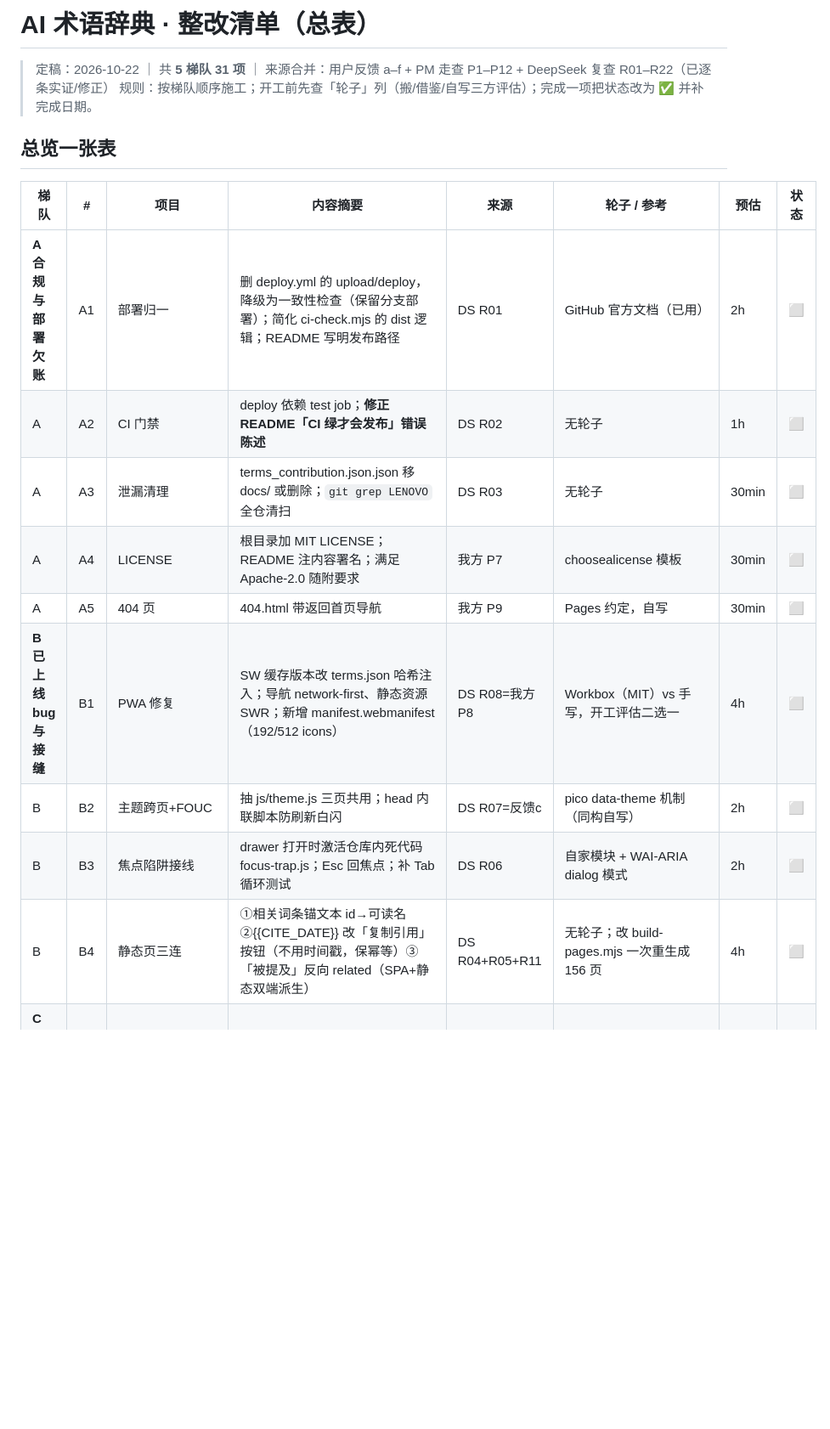
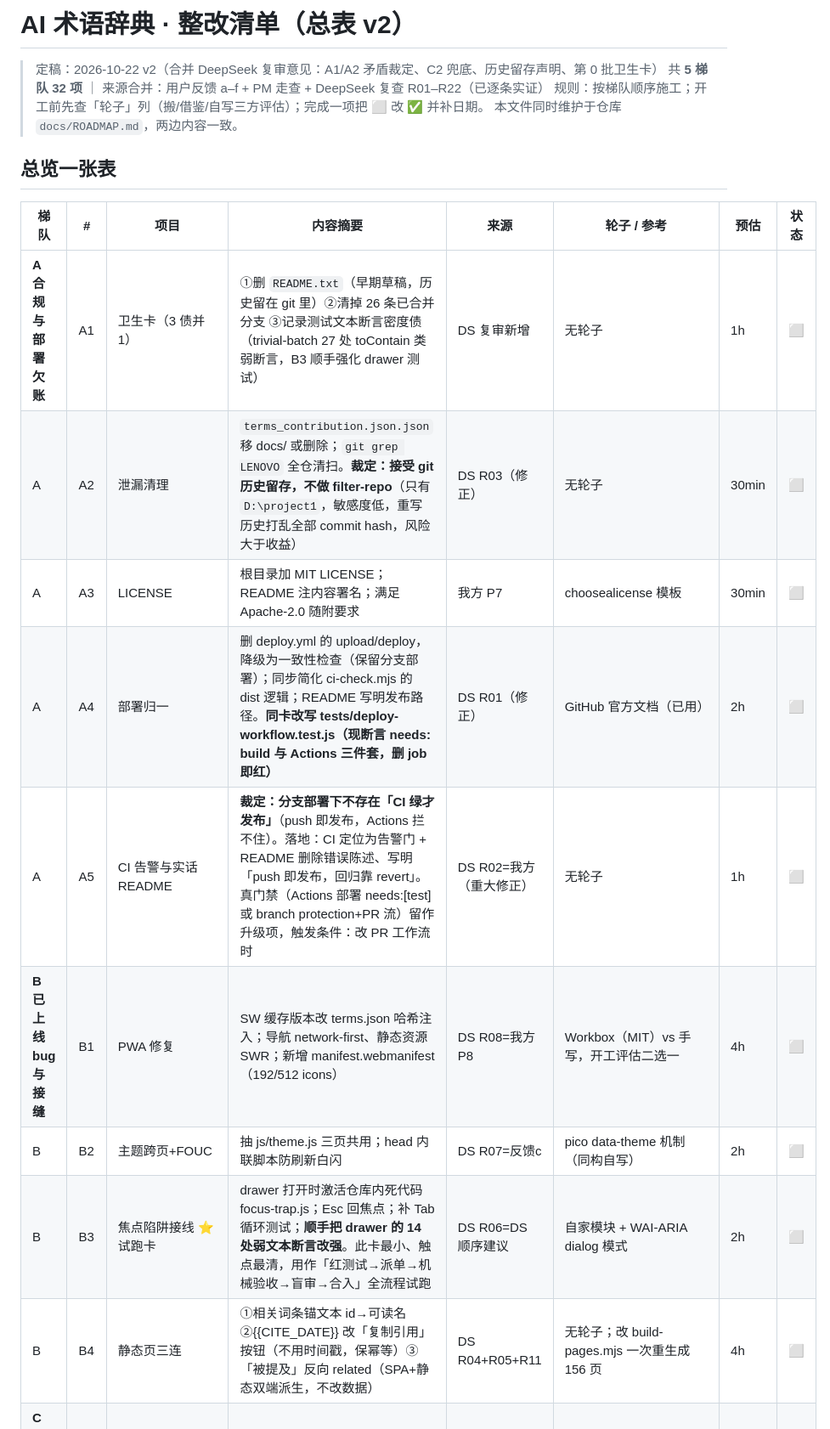
Before and after one commit to sinthome-2/let-gogoogogogo-project1, a Markdown page: docs/ROADMAP.md, the part around one of its changes. Shown at 85% size. Drawn GitHub-style; blank space fills up the shorter version.

Commit message:
docs: ROADMAP v2（合并 DS 复审：A1/A2 矛盾裁定、卫生卡、兜底与历史留存声明，32 项）

```diff
--- a/docs/ROADMAP.md
+++ b/docs/ROADMAP.md
@@ -1,19 +1,21 @@
-# AI 术语辞典 · 整改清单（总表）
+# AI 术语辞典 · 整改清单（总表 v2）
 
-> 定稿：2026-10-22 ｜ 共 **5 梯队 31 项** ｜ 来源合并：用户反馈 a–f + PM 走查 P1–P12 + DeepSeek 复查 R01–R22（已逐条实证/修正）
-> 规则：按梯队顺序施工；开工前先查「轮子」列（搬/借鉴/自写三方评估）；完成一项把状态改为 ✅ 并补完成日期。
+> 定稿：2026-10-22 v2（合并 DeepSeek 复审意见：A1/A2 矛盾裁定、C2 兜底、历史留存声明、第 0 批卫生卡）
+> 共 **5 梯队 32 项** ｜ 来源合并：用户反馈 a–f + PM 走查 + DeepSeek 复查 R01–R22（已逐条实证）
+> 规则：按梯队顺序施工；开工前先查「轮子」列（搬/借鉴/自写三方评估）；完成一项把 ⬜ 改 ✅ 并补日期。
+> 本文件同时维护于仓库 `docs/ROADMAP.md`，两边内容一致。
 
 ## 总览一张表
 
 | 梯队 | # | 项目 | 内容摘要 | 来源 | 轮子 / 参考 | 预估 | 状态 |
 |---|---|---|---|---|---|---|---|
-| **A 合规与部署欠账** | A1 | 部署归一 | 删 deploy.yml 的 upload/deploy，降级为一致性检查（保留分支部署）；简化 ci-check.mjs 的 dist 逻辑；README 写明发布路径 | DS R01 | GitHub 官方文档（已用） | 2h | ⬜ |
-| A | A2 | CI 门禁 | deploy 依赖 test job；**修正 README「CI 绿才会发布」错误陈述** | DS R02 | 无轮子 | 1h | ⬜ |
-| A | A3 | 泄漏清理 | terms_contribution.json.json 移 docs/ 或删除；`git grep LENOVO` 全仓清扫 | DS R03 | 无轮子 | 30min | ⬜ |
-| A | A4 | LICENSE | 根目录加 MIT LICENSE；README 注内容署名；满足 Apache-2.0 随附要求 | 我方 P7 | choosealicense 模板 | 30min | ⬜ |
-| A | A5 | 404 页 | 404.html 带返回首页导航 | 我方 P9 | Pages 约定，自写 | 30min | ⬜ |
+| **A 合规与部署欠账** | A1 | 卫生卡（3 债并 1） | ①删 `README.txt`（早期草稿，历史留在 git 里）②清掉 26 条已合并分支 ③记录测试文本断言密度债（trivial-batch 27 处 toContain 类弱断言，B3 顺手强化 drawer 测试） | DS 复审新增 | 无轮子 | 1h | ⬜ |
+| A | A2 | 泄漏清理 | `terms_contribution.json.json` 移 docs/ 或删除；`git grep LENOVO` 全仓清扫。**裁定：接受 git 历史留存，不做 filter-repo**（只有 `D:\project1`，敏感度低，重写历史打乱全部 commit hash，风险大于收益） | DS R03（修正） | 无轮子 | 30min | ⬜ |
+| A | A3 | LICENSE | 根目录加 MIT LICENSE；README 注内容署名；满足 Apache-2.0 随附要求 | 我方 P7 | choosealicense 模板 | 30min | ⬜ |
+| A | A4 | 部署归一 | 删 deploy.yml 的 upload/deploy，降级为一致性检查（保留分支部署）；同步简化 ci-check.mjs 的 dist 逻辑；README 写明发布路径。**同卡改写 tests/deploy-workflow.test.js（现断言 needs: build 与 Actions 三件套，删 job 即红）** | DS R01（修正） | GitHub 官方文档（已用） | 2h | ⬜ |
+| A | A5 | CI 告警与实话 README | **裁定：分支部署下不存在「CI 绿才发布」**（push 即发布，Actions 拦不住）。落地：CI 定位为告警门 + README 删除错误陈述、写明「push 即发布，回归靠 revert」。真门禁（Actions 部署 needs:[test] 或 branch protection+PR 流）留作升级项，触发条件：改 PR 工作流时 | DS R02=我方（重大修正） | 无轮子 | 1h | ⬜ |
 | **B 已上线 bug 与接缝** | B1 | PWA 修复 | SW 缓存版本改 terms.json 哈希注入；导航 network-first、静态资源 SWR；新增 manifest.webmanifest（192/512 icons） | DS R08=我方P8 | Workbox（MIT）vs 手写，开工评估二选一 | 4h | ⬜ |
 | B | B2 | 主题跨页+FOUC | 抽 js/theme.js 三页共用；head 内联脚本防刷新白闪 | DS R07=反馈c | pico data-theme 机制（同构自写） | 2h | ⬜ |
-| B | B3 | 焦点陷阱接线 | drawer 打开时激活仓库内死代码 focus-trap.js；Esc 回焦点；补 Tab 循环测试 | DS R06 | 自家模块 + WAI-ARIA dialog 模式 | 2h | ⬜ |
-| B | B4 | 静态页三连 | ①相关词条锚文本 id→可读名 ②{{CITE_DATE}} 改「复制引用」按钮（不用时间戳，保幂等）③「被提及」反向 related（SPA+静态双端派生） | DS R04+R05+R11 | 无轮子；改 build-pages.mjs 一次重生成 156 页 | 4h | ⬜ |
+| B | B3 | 焦点陷阱接线 ⭐试跑卡 | drawer 打开时激活仓库内死代码 focus-trap.js；Esc 回焦点；补 Tab 循环测试；**顺手把 drawer 的 14 处弱文本断言改强**。此卡最小、触点最清，用作「红测试→派单→机械验收→盲审→合入」全流程试跑 | DS R06=DS 顺序建议 | 自家模块 + WAI-ARIA dialog 模式 | 2h | ⬜ |
+| B | B4 | 静态页三连 | ①相关词条锚文本 id→可读名 ②{{CITE_DATE}} 改「复制引用」按钮（不用时间戳，保幂等）③「被提及」反向 related（SPA+静态双端派生，不改数据） | DS R04+R05+R11 | 无轮子；改 build-pages.mjs 一次重生成 156 页 | 4h | ⬜ |
 | **C 数据补全批** | C1 | difficulty | 156 条填 beginner/intermediate/advanced；validate 加枚举校验；详情页显示难度 | DS R09=我方P1 | 无轮子 | 1d（内容） | ⬜ |
```
Also changed, not shown: other parts of docs/ROADMAP.md (+14 -2 lines).
